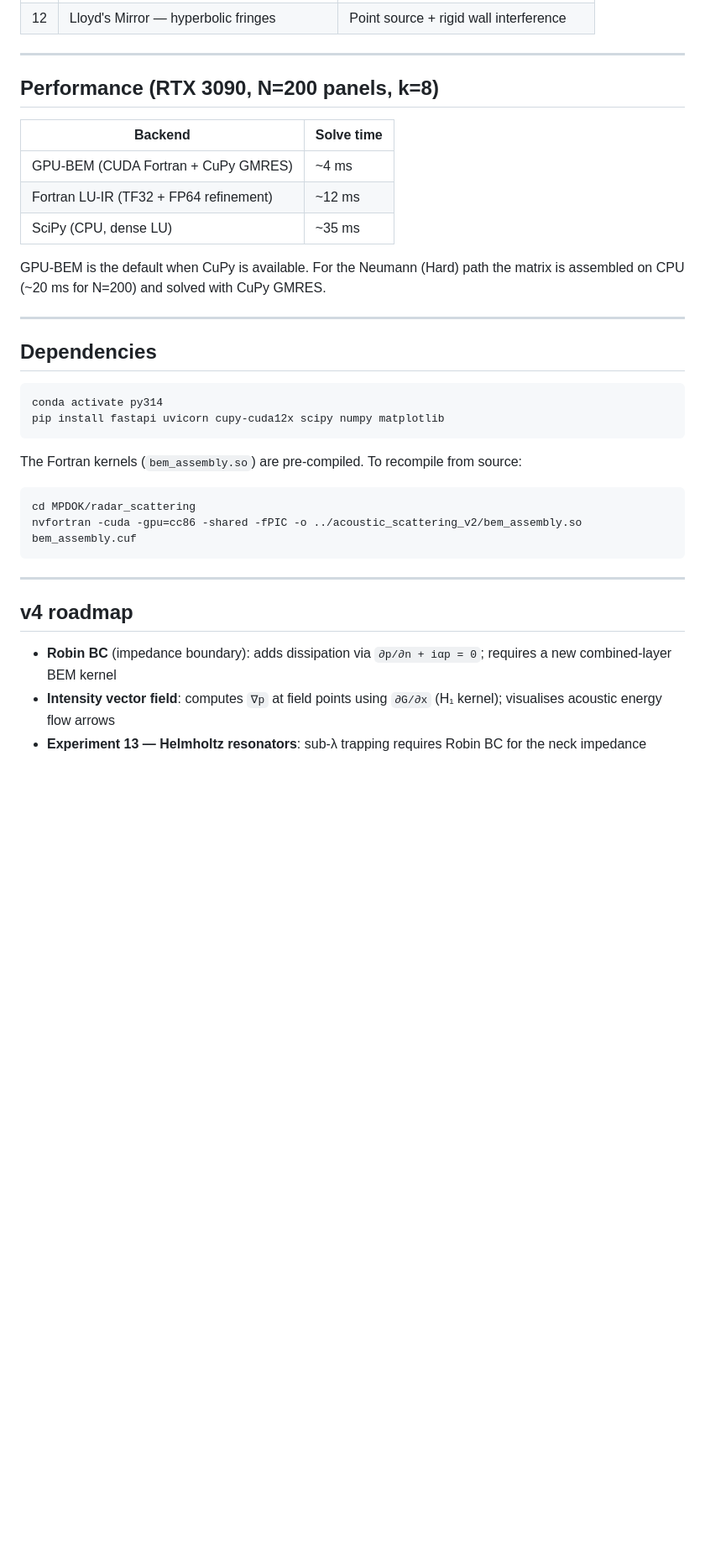
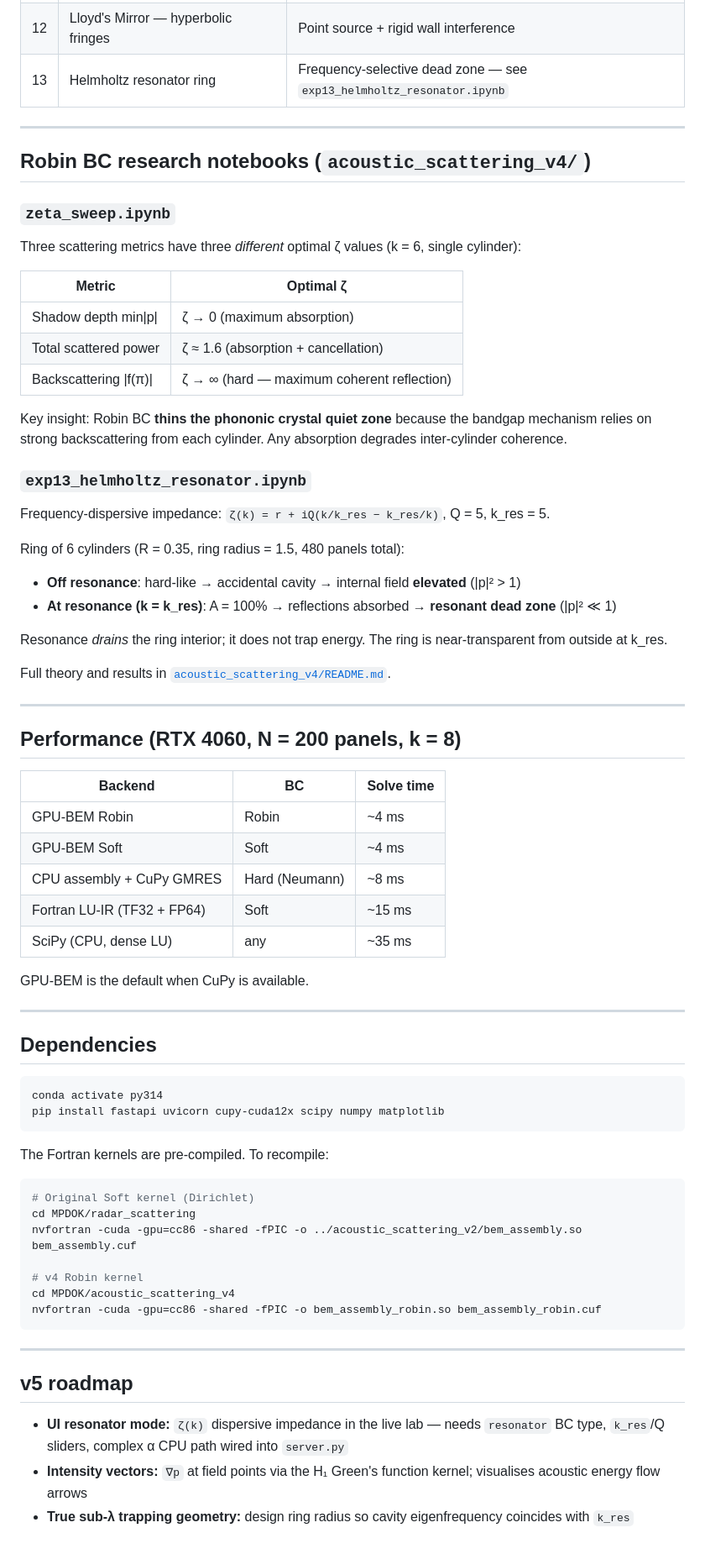
Before and after one commit to frasertajima/MPDOK, a Markdown page: acoustic_lab/README.md, the part around one of its changes. Shown at 84% size. Drawn GitHub-style; blank space fills up the shorter version.

````diff
--- a/acoustic_lab/README.md
+++ b/acoustic_lab/README.md
@@ -133,40 +141,76 @@ Followed by: `p_re | p_im | mask | far_field | shape_meta | boundary_pts`
 | 10 | Sonic crystal L-waveguide | 90° bend guided by phononic band gap |
 | 11 | Schroeder diffuser — hemispherical scatter | QR sequence phase randomisation |
 | 12 | Lloyd's Mirror — hyperbolic fringes | Point source + rigid wall interference |
+| 13 | Helmholtz resonator ring | Frequency-selective dead zone — see `exp13_helmholtz_resonator.ipynb` |
 
 ---
 
-## Performance (RTX 3090, N=200 panels, k=8)
+## Robin BC research notebooks (`acoustic_scattering_v4/`)
 
-| Backend | Solve time |
-|---|---|
-| GPU-BEM (CUDA Fortran + CuPy GMRES) | ~4 ms |
-| Fortran LU-IR (TF32 + FP64 refinement) | ~12 ms |
-| SciPy (CPU, dense LU) | ~35 ms |
+### `zeta_sweep.ipynb`
 
-GPU-BEM is the default when CuPy is available. For the Neumann (Hard) path the matrix is
-assembled on CPU (~20 ms for N=200) and solved with CuPy GMRES.
+Three scattering metrics have three *different* optimal ζ values (k = 6, single cylinder):
+
+| Metric | Optimal ζ |
+|--------|-----------|
+| Shadow depth min\|p\| | ζ → 0 (maximum absorption) |
+| Total scattered power | ζ ≈ 1.6 (absorption + cancellation) |
+| Backscattering \|f(π)\| | ζ → ∞ (hard — maximum coherent reflection) |
+
+Key insight: Robin BC **thins the phononic crystal quiet zone** because the bandgap mechanism relies on strong backscattering from each cylinder. Any absorption degrades inter-cylinder coherence.
+
+### `exp13_helmholtz_resonator.ipynb`
+
+Frequency-dispersive impedance: `ζ(k) = r + iQ(k/k_res − k_res/k)`, Q = 5, k_res = 5.
+
+Ring of 6 cylinders (R = 0.35, ring radius = 1.5, 480 panels total):
+
+- **Off resonance**: hard-like → accidental cavity → internal field **elevated** (\|p\|² > 1)
+- **At resonance (k = k_res)**: A = 100% → reflections absorbed → **resonant dead zone** (\|p\|² ≪ 1)
+
+Resonance *drains* the ring interior; it does not trap energy. The ring is near-transparent from outside at k_res.
+
+Full theory and results in [`acoustic_scattering_v4/README.md`](../acoustic_scattering_v4/README.md).
+
+---
+
+## Performance (RTX 4060, N = 200 panels, k = 8)
+
+| Backend | BC | Solve time |
+|---|---|---|
+| GPU-BEM Robin | Robin | ~4 ms |
+| GPU-BEM Soft | Soft | ~4 ms |
+| CPU assembly + CuPy GMRES | Hard (Neumann) | ~8 ms |
+| Fortran LU-IR (TF32 + FP64) | Soft | ~15 ms |
+| SciPy (CPU, dense LU) | any | ~35 ms |
+
+GPU-BEM is the default when CuPy is available.
 
 ---
 
 ## Dependencies
 
-```
+```bash
 conda activate py314
 pip install fastapi uvicorn cupy-cuda12x scipy numpy matplotlib
 ```
 
-The Fortran kernels (`bem_assembly.so`) are pre-compiled. To recompile from source:
+The Fortran kernels are pre-compiled. To recompile:
 
 ```bash
+# Original Soft kernel (Dirichlet)
 cd MPDOK/radar_scattering
 nvfortran -cuda -gpu=cc86 -shared -fPIC -o ../acoustic_scattering_v2/bem_assembly.so bem_assembly.cuf
+
+# v4 Robin kernel
+cd MPDOK/acoustic_scattering_v4
+nvfortran -cuda -gpu=cc86 -shared -fPIC -o bem_assembly_robin.so bem_assembly_robin.cuf
 ```
 
 ---
 
-## v4 roadmap
+## v5 roadmap
 
-- **Robin BC** (impedance boundary): adds dissipation via `∂p/∂n + iαp = 0`; requires a new combined-layer BEM kernel
-- **Intensity vector field**: computes `∇p` at field points using `∂G/∂x` (H₁ kernel); visualises acoustic energy flow arrows
-- **Experiment 13 — Helmholtz resonators**: sub-λ trapping requires Robin BC for the neck impedance
+- **UI resonator mode:** `ζ(k)` dispersive impedance in the live lab — needs `resonator` BC type, `k_res`/Q sliders, complex α CPU path wired into `server.py`
+- **Intensity vectors:** `∇p` at field points via the H₁ Green's function kernel; visualises acoustic energy flow arrows
+- **True sub-λ trapping geometry:** design ring radius so cavity eigenfrequency coincides with `k_res`
````
Also changed, not shown: other parts of acoustic_lab/README.md (+31 -23 lines).
